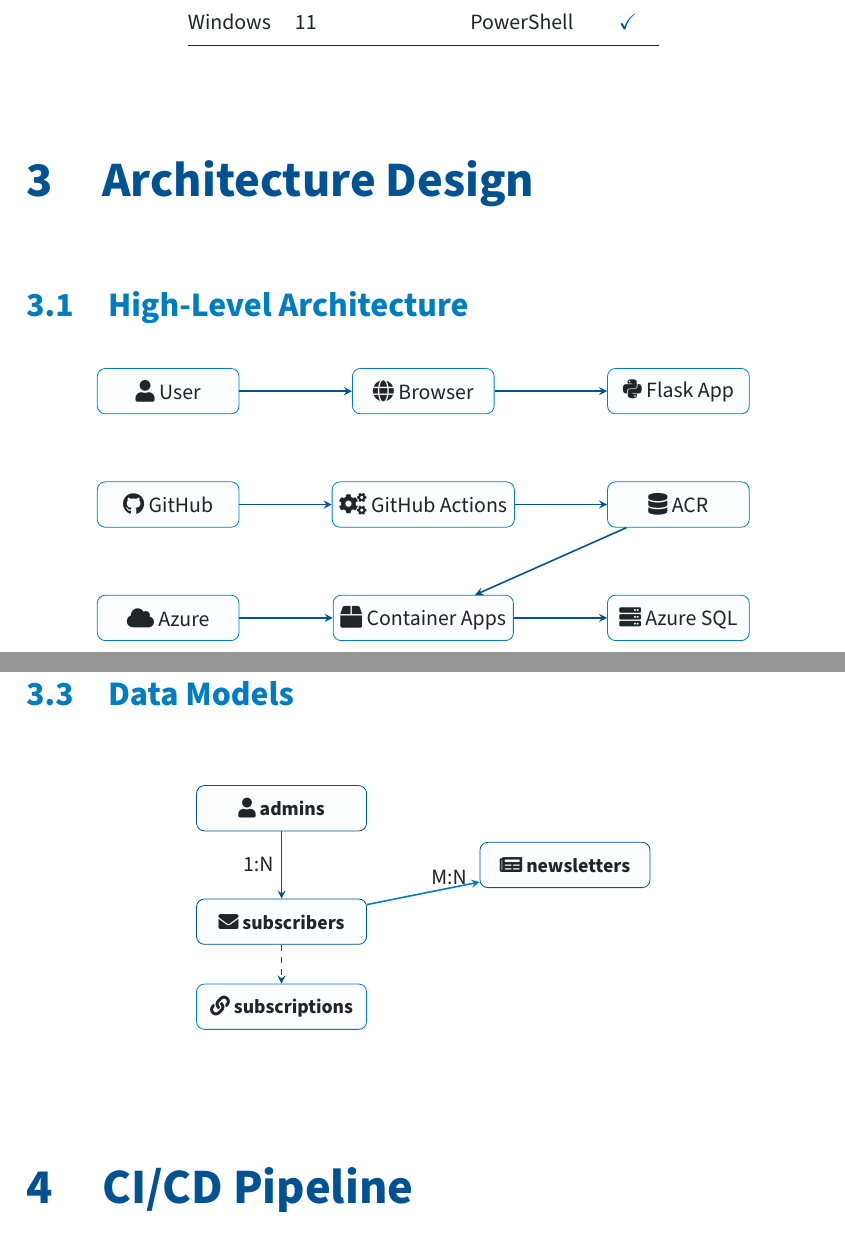
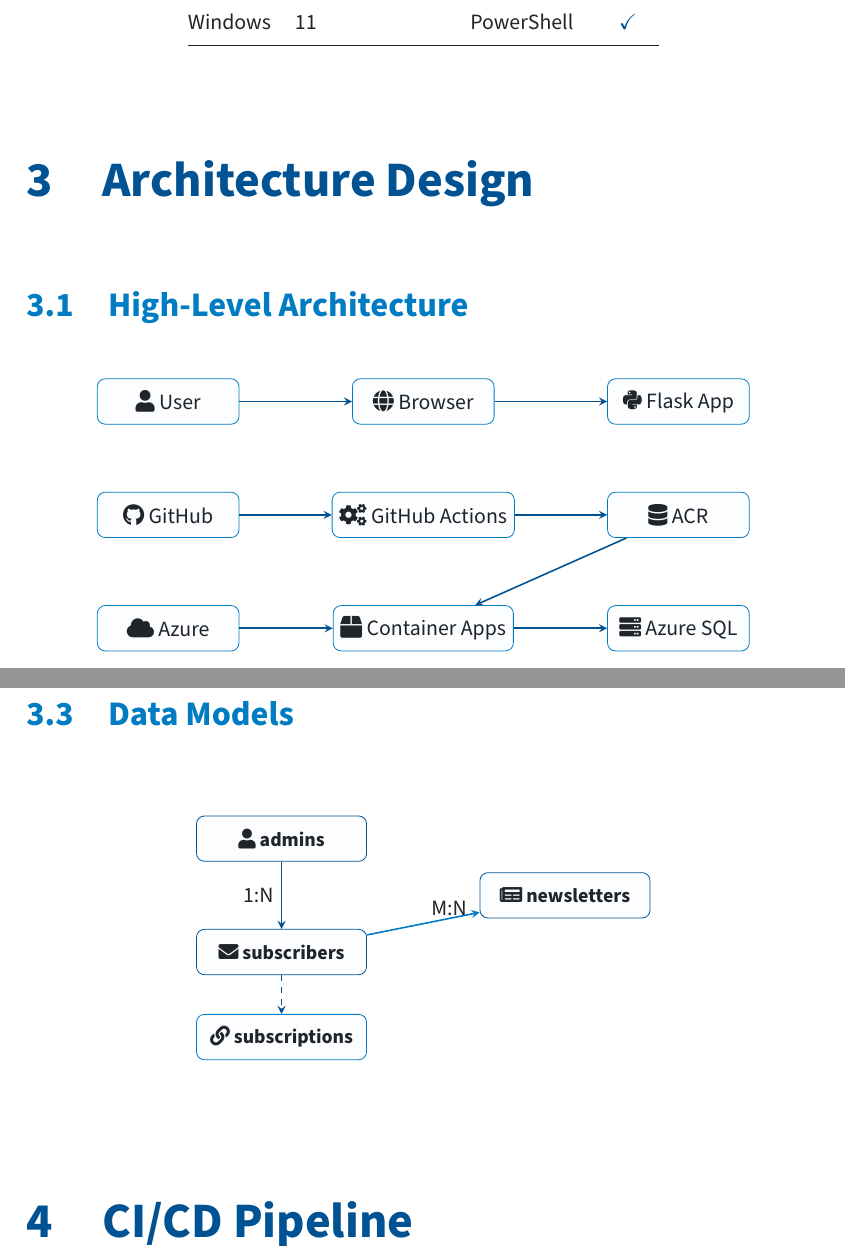
Before and after one commit to mela-malen/hello-cicd, a LaTeX document (handouts/src/main.tex, which reads handouts/version.tex): two parts of pages 9 and 11 of 19, joined at a grey line, cut so that both start at the same text. Compiled offline with pdfLaTeX.

Commit message:
fix(handouts): Use float package [H] to prevent section/diagram page breaks

```diff
--- a/handouts/src/main.tex
+++ b/handouts/src/main.tex
@@ -16,6 +16,7 @@
 \usetikzlibrary{positioning, calc, shapes.geometric}
 \usepackage{booktabs}
 \usepackage{placeins}
+\usepackage{float}
 \usepackage{amssymb}
 \usepackage{fancyhdr}
 \usepackage[first=1, last=6]{lcg}% For random numbers
@@ -303,10 +304,11 @@
 \section{Architecture Design}
 % ==========================================
 
-\FloatBarrier
+\needspace{10cm}
 \subsection{High-Level Architecture}
 
-\begin{center}
+\begin{figure}[H]
+	\centering
 	\begin{tikzpicture}[
 			node distance=1.5cm,
 			every node/.style={fill=lightblue!10, draw=accentblue, rounded corners, minimum width=2.5cm, minimum height=0.8cm},
@@ -334,7 +336,7 @@
 		\draw[arrow] (container) -- (sql);
 
 	\end{tikzpicture}
-\end{center}
+\end{figure}
 \needspace{5cm}
 \subsection{Project Structure}
 
@@ -365,12 +367,12 @@
 	\end{scriptsize}
 \end{techbox}
 
-\FloatBarrier
-\needspace{10cm}
-\subsection{Data Models}
+\needspace{12cm}
+\subsection{Data Models}\nopagebreak
 
 \vspace{0.5cm}
-\begin{center}
+\begin{figure}[H]
+	\centering
 	\begin{tikzpicture}[
 			node distance=0.8cm,
 			box/.style={fill=lightblue!10, draw=brandblue, rounded corners, minimum width=3cm, minimum height=0.8cm, font=\bfseries\small},
@@ -392,7 +394,7 @@
 		\draw[arrow, draw=brandblue, dashed] (subscribers) -- (subs);
 
 	\end{tikzpicture}
-\end{center}
+\end{figure}
 \vspace{1cm}
 
 % ==========================================
--- a/handouts/version.tex
+++ b/handouts/version.tex
@@ -1,2 +1,2 @@
-\newcommand{\gitcommit}{c8623a3}
+\newcommand{\gitcommit}{79b50b4}
 \newcommand{\versionnumber}{5}
```
